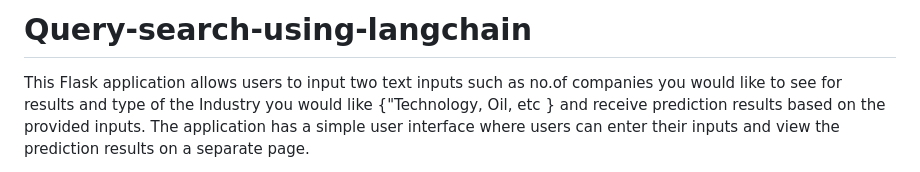
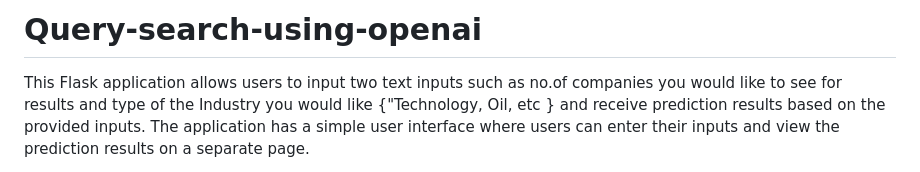
Before and after one commit to vanamayaswanth/recommendation-system-using-langchain, a Markdown page: README.md, the part around the change. GitHub-like rendering.

```diff
--- a/README.md
+++ b/README.md
@@ -1,4 +1,4 @@
-# Query-search-using-langchain
+# Query-search-using-openai
 
 This Flask application allows users to input two text inputs such as no.of companies you would like to see for results and type of the Industry you would like {"Technology, Oil, etc }  and receive prediction results based on the provided inputs. The application has a simple user interface where users can enter their inputs and view the prediction results on a separate page.
 
```
